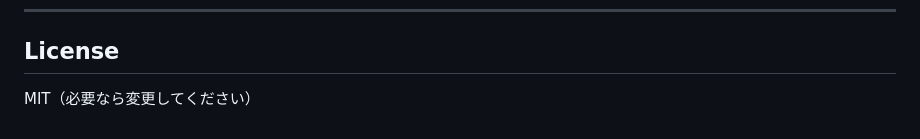
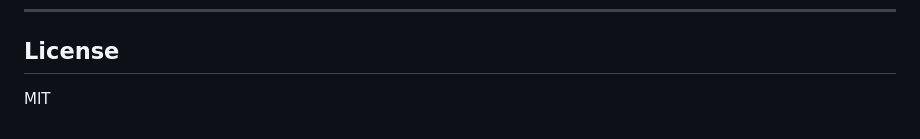
Before and after one commit to Masato-Nasu/Mandelbrot-Explorer, a Markdown page: README.md, the part around the change. Drawn GitHub-style.

Commit message:
Fix license section formatting in README

```diff
--- a/README.md
+++ b/README.md
@@ -126,4 +126,4 @@ python -m http.server 8000
 ---
 
 ## License
-MIT（必要なら変更してください）
+MIT
```
